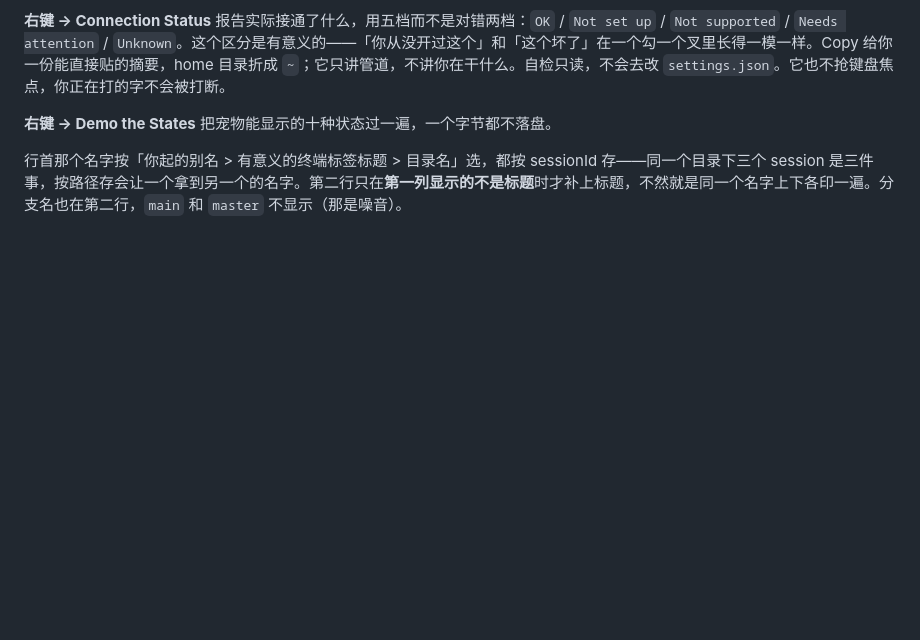
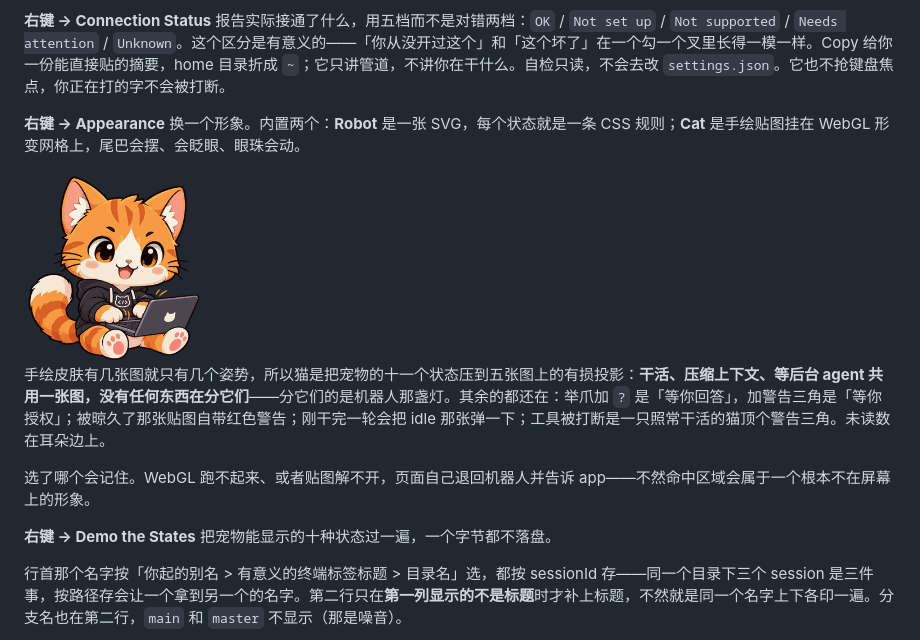
Before and after one commit to ZephTu/claude-pet, a Markdown page: README.zh-CN.md, the part around the change. GitHub-like rendering; pictures changed too: docs/images/cat.png (added); blank space fills up the shorter version.

```diff
--- a/README.zh-CN.md
+++ b/README.zh-CN.md
@@ -59,6 +59,14 @@ session 只要进程还活着就一直列在上面，不管多久没动静——
 **可选的全局快捷键**，默认关闭。右键菜单里打开 ⌃⌥⌘J，跳到等最久的那个。桌面挂件第一次运行就占掉一个系统级组合键，是拿了没人给的东西，所以要你自己开——被别的 app 占了菜单会说出来，不会假装打开了。
 
 **右键 → Connection Status** 报告实际接通了什么，用五档而不是对错两档：`OK` / `Not set up` / `Not supported` / `Needs attention` / `Unknown`。这个区分是有意义的——「你从没开过这个」和「这个坏了」在一个勾一个叉里长得一模一样。Copy 给你一份能直接贴的摘要，home 目录折成 `~`；它只讲管道，不讲你在干什么。自检只读，不会去改 `settings.json`。它也不抢键盘焦点，你正在打的字不会被打断。
+
+**右键 → Appearance** 换一个形象。内置两个：**Robot** 是一张 SVG，每个状态就是一条 CSS 规则；**Cat** 是手绘贴图挂在 WebGL 形变网格上，尾巴会摆、会眨眼、眼珠会动。
+
+<img src="docs/images/cat.png" alt="猫皮肤，正在敲电脑" width="180">
+
+手绘皮肤有几张图就只有几个姿势，所以猫是把宠物的十一个状态压到五张图上的有损投影：**干活、压缩上下文、等后台 agent 共用一张图，没有任何东西在分它们**——分它们的是机器人那盏灯。其余的都还在：举爪加 `?` 是「等你回答」，加警告三角是「等你授权」；被晾久了那张贴图自带红色警告；刚干完一轮会把 idle 那张弹一下；工具被打断是一只照常干活的猫顶个警告三角。未读数在耳朵边上。
+
+选了哪个会记住。WebGL 跑不起来、或者贴图解不开，页面自己退回机器人并告诉 app——不然命中区域会属于一个根本不在屏幕上的形象。
 
 **右键 → Demo the States** 把宠物能显示的十种状态过一遍，一个字节都不落盘。
 
```
Also changed, not shown: README.md (+8 -0 lines).
